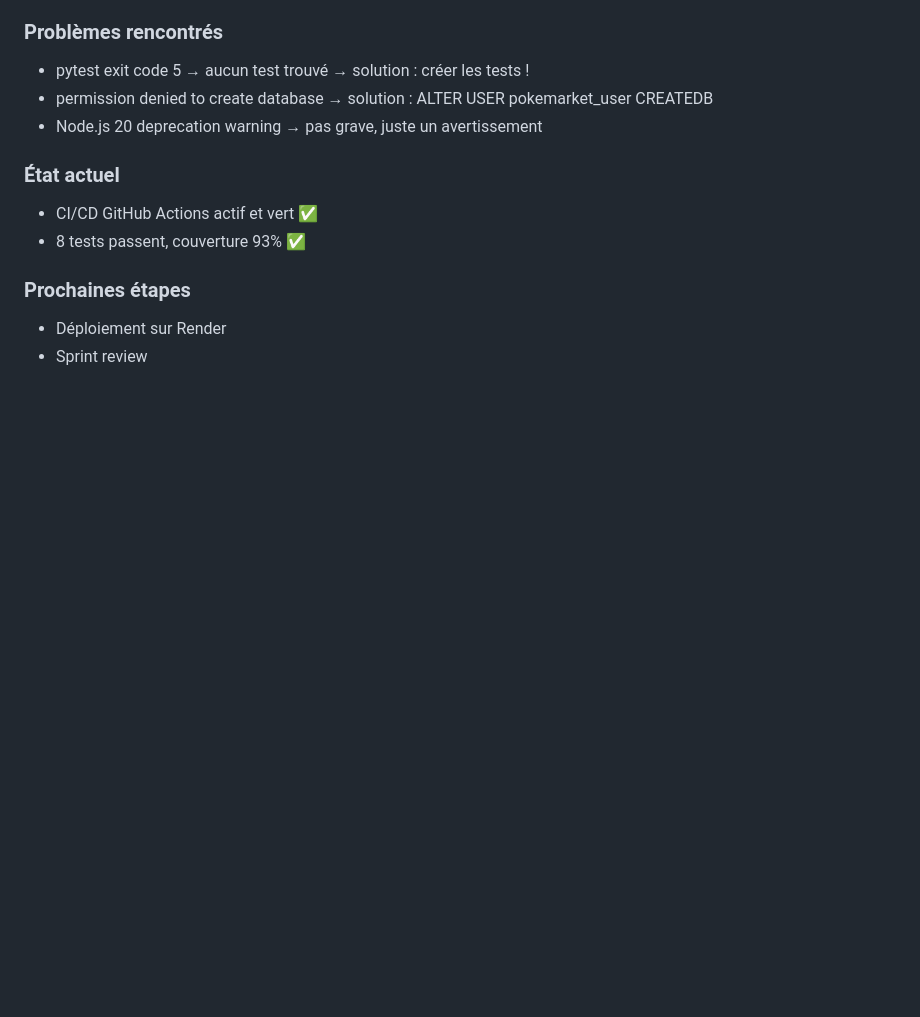
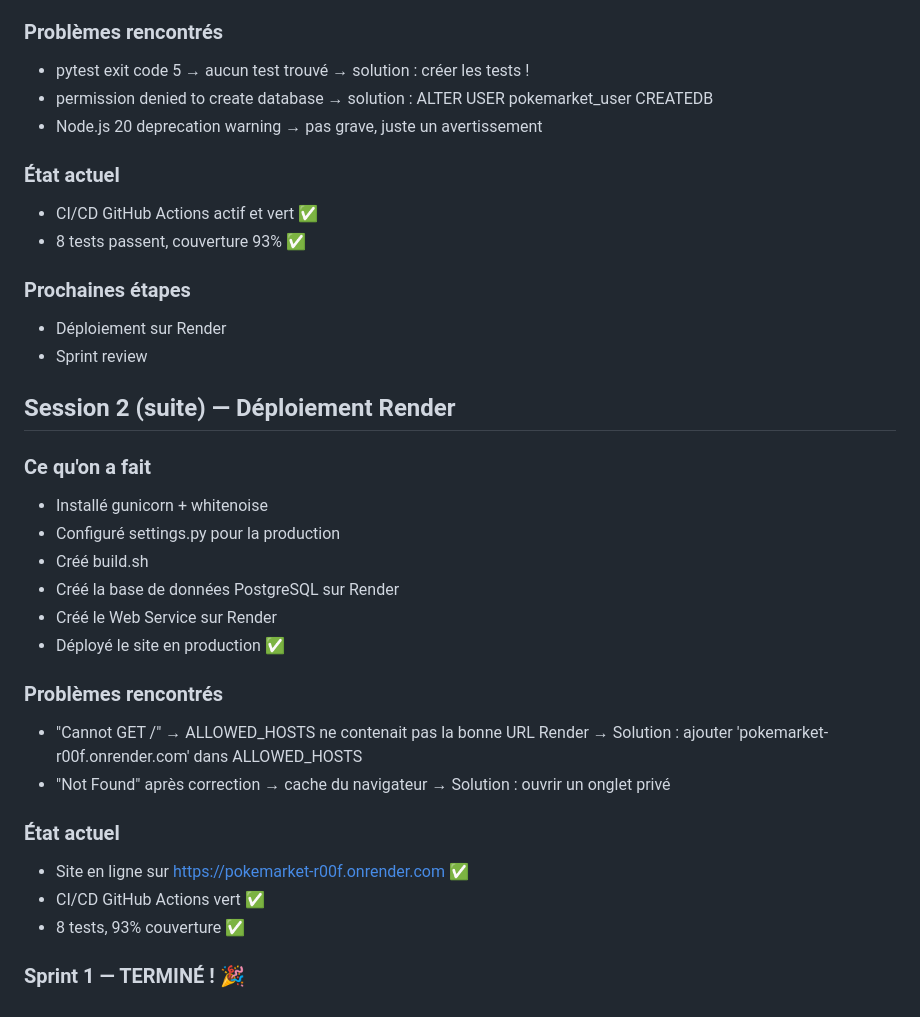
Before and after one commit to Thea33710/PokeMarket, a Markdown page: JOURNAL.md, the part around the change. GitHub-like rendering; blank space fills up the shorter version.

Commit message:
docs: journal de bord sprint 1 terminé

```diff
--- a/JOURNAL.md
+++ b/JOURNAL.md
@@ -112,3 +112,26 @@ Aucun ! Tout a fonctionné du premier coup 🎉
 ### Prochaines étapes
 - Déploiement sur Render
 - Sprint review
+
+## Session 2 (suite) — Déploiement Render
+
+### Ce qu'on a fait
+- Installé gunicorn + whitenoise
+- Configuré settings.py pour la production
+- Créé build.sh
+- Créé la base de données PostgreSQL sur Render
+- Créé le Web Service sur Render
+- Déployé le site en production ✅
+
+### Problèmes rencontrés
+- "Cannot GET /" → ALLOWED_HOSTS ne contenait pas la bonne URL Render
+  → Solution : ajouter 'pokemarket-r00f.onrender.com' dans ALLOWED_HOSTS
+- "Not Found" après correction → cache du navigateur
+  → Solution : ouvrir un onglet privé
+
+### État actuel
+- Site en ligne sur https://pokemarket-r00f.onrender.com ✅
+- CI/CD GitHub Actions vert ✅
+- 8 tests, 93% couverture ✅
+
+### Sprint 1 — TERMINÉ ! 🎉
```
